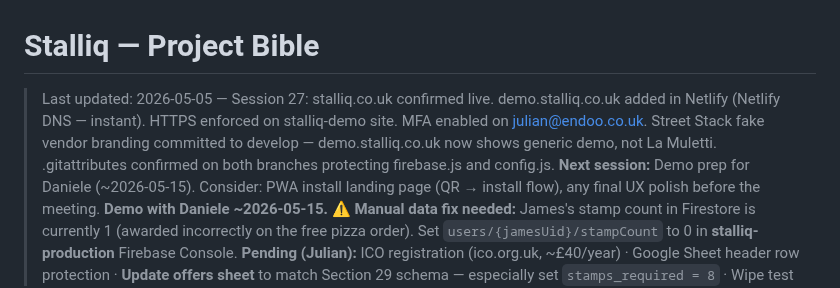
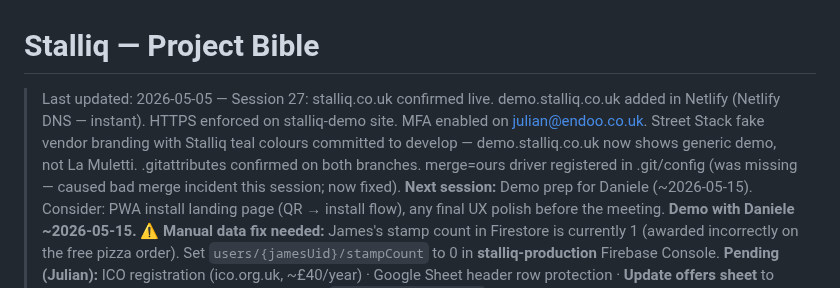
Before and after one commit to JulianBell106/lamulettipizza, a Markdown page: PROJECT.md, the part around the change. GitHub-like rendering.

Commit message:
Undo merge
docs: session 27 notes + merge driver fix

```diff
--- a/PROJECT.md
+++ b/PROJECT.md
@@ -1,5 +1,5 @@
 # Stalliq — Project Bible
-> Last updated: 2026-05-05 — Session 27: stalliq.co.uk confirmed live. demo.stalliq.co.uk added in Netlify (Netlify DNS — instant). HTTPS enforced on stalliq-demo site. MFA enabled on julian@endoo.co.uk. Street Stack fake vendor branding committed to develop — demo.stalliq.co.uk now shows generic demo, not La Muletti. .gitattributes confirmed on both branches protecting firebase.js and config.js.
+> Last updated: 2026-05-05 — Session 27: stalliq.co.uk confirmed live. demo.stalliq.co.uk added in Netlify (Netlify DNS — instant). HTTPS enforced on stalliq-demo site. MFA enabled on julian@endoo.co.uk. Street Stack fake vendor branding with Stalliq teal colours committed to develop — demo.stalliq.co.uk now shows generic demo, not La Muletti. .gitattributes confirmed on both branches. merge=ours driver registered in .git/config (was missing — caused bad merge incident this session; now fixed).
 > **Next session:** Demo prep for Daniele (~2026-05-15). Consider: PWA install landing page (QR → install flow), any final UX polish before the meeting.
 > **Demo with Daniele ~2026-05-15.**
 > **⚠️ Manual data fix needed:** James's stamp count in Firestore is currently 1 (awarded incorrectly on the free pizza order). Set `users/{jamesUid}/stampCount` to 0 in **stalliq-production** Firebase Console.
```
